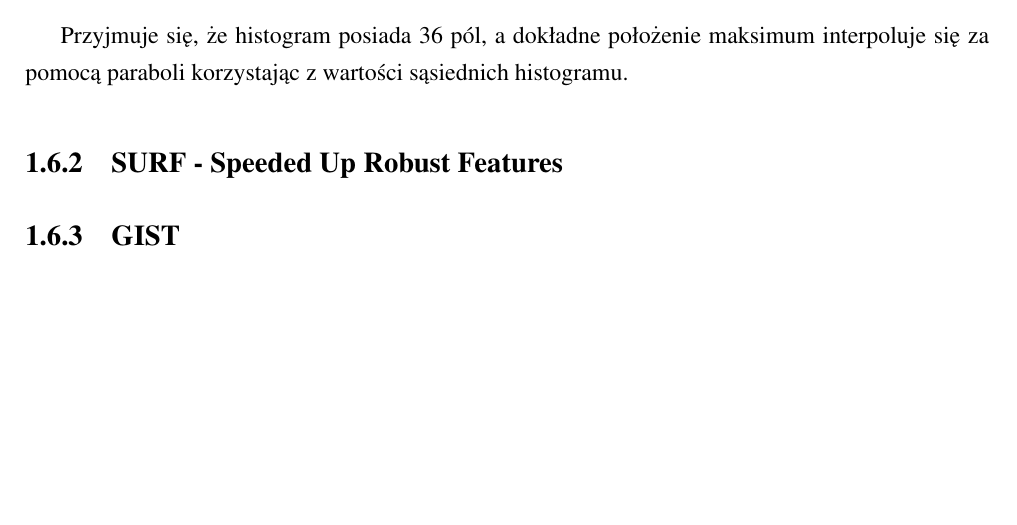
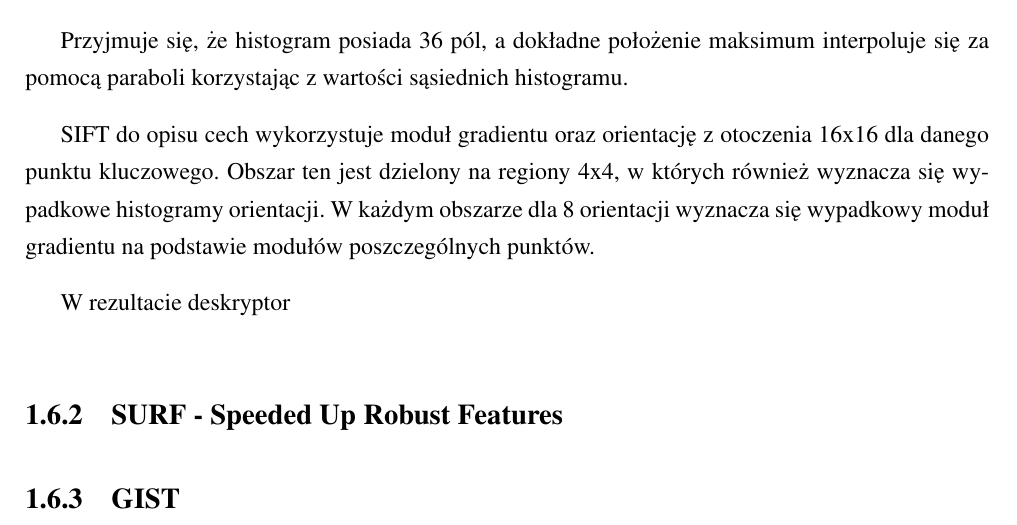
Before and after one commit to michalcichon/praca-magisterska, a LaTeX thesis (praca_magisterska.tex, which reads 01_podstawy_teoretyczne.tex): part of page 20 of 33, cut so that both start at the same text, the shorter picture padded with empty space. Compiled offline with pdfLaTeX.

Commit message:
Ekstrakcja cech - SIFT

```diff
--- a/01_podstawy_teoretyczne.tex
+++ b/01_podstawy_teoretyczne.tex
@@ -208,6 +208,10 @@ Na podstawie orientacji punktów, w otoczeniu punktu kluczowego budowany jest hi
 
 Przyjmuje się, że histogram posiada 36 pól, a dokładne położenie maksimum interpoluje się za pomocą paraboli korzystając z wartości sąsiednich histogramu.
 
+SIFT do opisu cech wykorzystuje moduł gradientu oraz orientację z otoczenia 16x16 dla danego punktu kluczowego. Obszar ten jest dzielony na regiony 4x4, w których również wyznacza się wypadkowe histogramy orientacji. W każdym obszarze dla 8 orientacji wyznacza się wypadkowy moduł gradientu na podstawie modułów poszczególnych punktów.
+
+W rezultacie deskryptor
+
 \subsection{SURF - Speeded Up Robust Features}
 
 \subsection{GIST}
```
